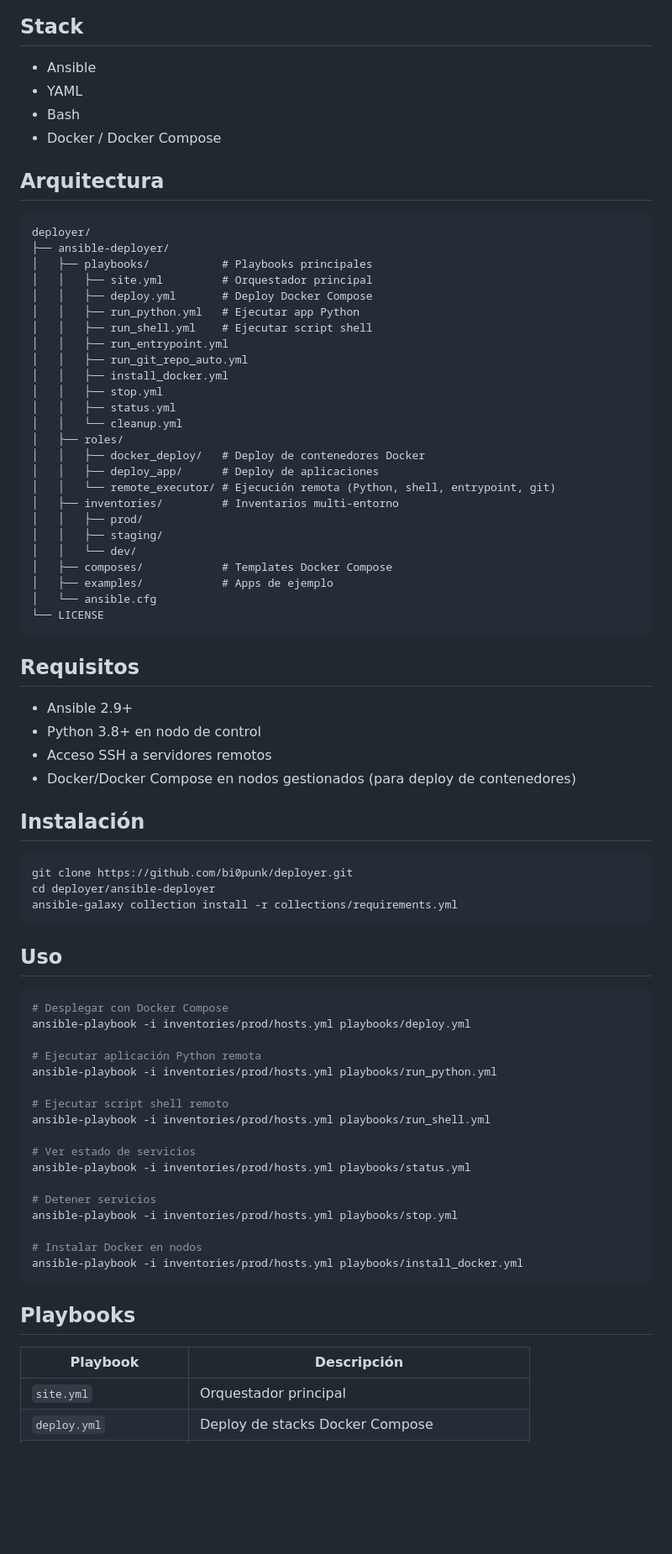
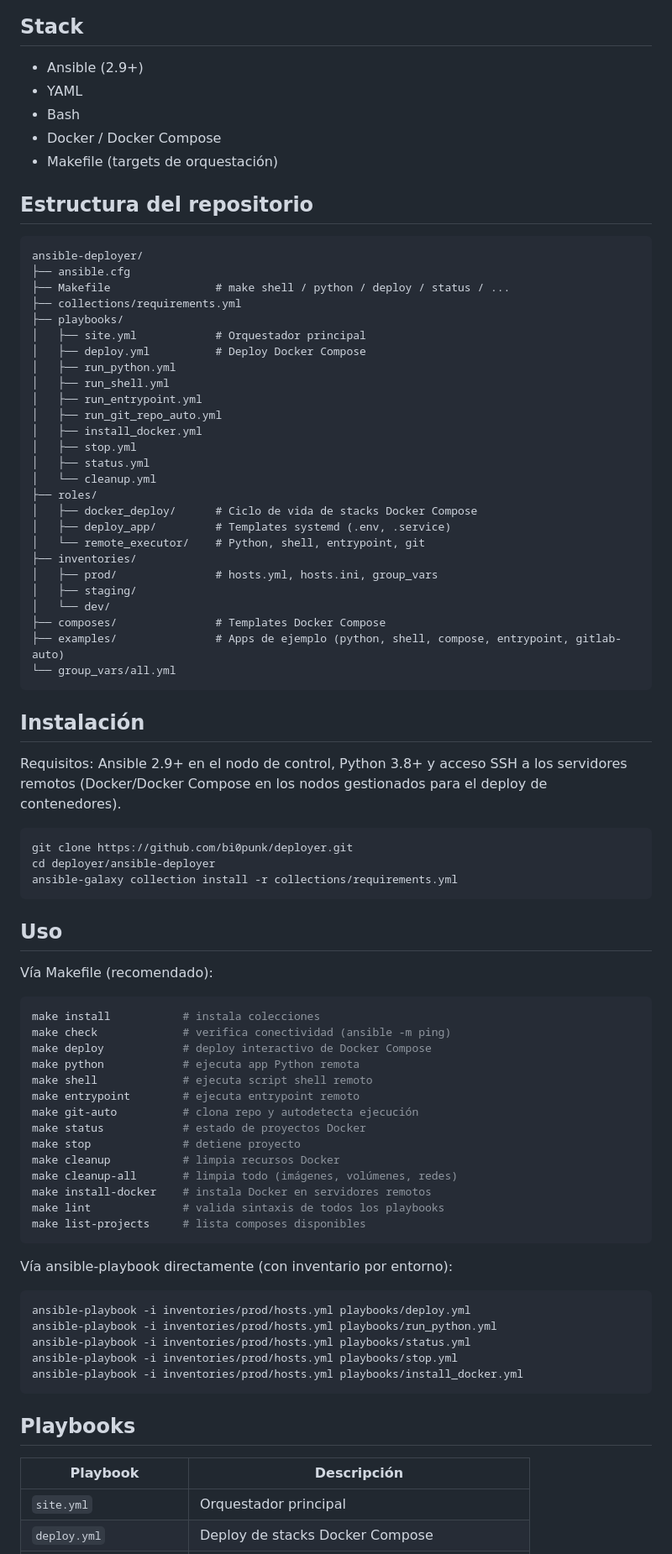
Before and after one commit to bi0punk/ansible-deployer, a Markdown page: README.md, the part around one of its changes. Shown at 84% size. Rendered like a GitHub page; blank space fills up the shorter version.

Commit message:
docs: estandarizar README (plantilla común + diagramas Mermaid)

````diff
--- a/README.md
+++ b/README.md
@@ -29,49 +45,46 @@ Sistema de despliegue automatizado con Ansible. Soporta aplicaciones Python, she
 
 ## Stack
 
-- Ansible
+- Ansible (2.9+)
 - YAML
 - Bash
 - Docker / Docker Compose
+- Makefile (targets de orquestación)
 
-## Arquitectura
+## Estructura del repositorio
 
 ```
-deployer/
-├── ansible-deployer/
-│   ├── playbooks/           # Playbooks principales
-│   │   ├── site.yml         # Orquestador principal
-│   │   ├── deploy.yml       # Deploy Docker Compose
-│   │   ├── run_python.yml   # Ejecutar app Python
-│   │   ├── run_shell.yml    # Ejecutar script shell
-│   │   ├── run_entrypoint.yml
-│   │   ├── run_git_repo_auto.yml
-│   │   ├── install_docker.yml
-│   │   ├── stop.yml
-│   │   ├── status.yml
-│   │   └── cleanup.yml
-│   ├── roles/
-│   │   ├── docker_deploy/   # Deploy de contenedores Docker
-│   │   ├── deploy_app/      # Deploy de aplicaciones
-│   │   └── remote_executor/ # Ejecución remota (Python, shell, entrypoint, git)
-│   ├── inventories/         # Inventarios multi-entorno
-│   │   ├── prod/
-│   │   ├── staging/
-│   │   └── dev/
-│   ├── composes/            # Templates Docker Compose
-│   ├── examples/            # Apps de ejemplo
-│   └── ansible.cfg
-└── LICENSE
+ansible-deployer/
+├── ansible.cfg
+├── Makefile                # make shell / python / deploy / status / ...
+├── collections/requirements.yml
+├── playbooks/
+│   ├── site.yml            # Orquestador principal
+│   ├── deploy.yml          # Deploy Docker Compose
+│   ├── run_python.yml
+│   ├── run_shell.yml
+│   ├── run_entrypoint.yml
+│   ├── run_git_repo_auto.yml
+│   ├── install_docker.yml
+│   ├── stop.yml
+│   ├── status.yml
+│   └── cleanup.yml
+├── roles/
+│   ├── docker_deploy/      # Ciclo de vida de stacks Docker Compose
+│   ├── deploy_app/         # Templates systemd (.env, .service)
+│   └── remote_executor/    # Python, shell, entrypoint, git
+├── inventories/
+│   ├── prod/               # hosts.yml, hosts.ini, group_vars
+│   ├── staging/
+│   └── dev/
+├── composes/               # Templates Docker Compose
+├── examples/               # Apps de ejemplo (python, shell, compose, entrypoint, gitlab-auto)
+└── group_vars/all.yml
 ```
 
-## Requisitos
+## Instalación
 
-- Ansible 2.9+
-- Python 3.8+ en nodo de control
-- Acceso SSH a servidores remotos
-- Docker/Docker Compose en nodos gestionados (para deploy de contenedores)
-
-## Instalación
+Requisitos: Ansible 2.9+ en el nodo de control, Python 3.8+ y acceso SSH a los servidores remotos (Docker/Docker Compose en los nodos gestionados para el deploy de contenedores).
 
 ```bash
 git clone https://github.com/bi0punk/deployer.git
@@ -81,30 +94,39 @@ ansible-galaxy collection install -r collections/requirements.yml
 
 ## Uso
 
+Vía Makefile (recomendado):
+
 ```bash
-# Desplegar con Docker Compose
+make install           # instala colecciones
+make check             # verifica conectividad (ansible -m ping)
+make deploy            # deploy interactivo de Docker Compose
+make python            # ejecuta app Python remota
+make shell             # ejecuta script shell remoto
+make entrypoint        # ejecuta entrypoint remoto
+make git-auto          # clona repo y autodetecta ejecución
+make status            # estado de proyectos Docker
+make stop              # detiene proyecto
+make cleanup           # limpia recursos Docker
+make cleanup-all       # limpia todo (imágenes, volúmenes, redes)
+make install-docker    # instala Docker en servidores remotos
+make lint              # valida sintaxis de todos los playbooks
+make list-projects     # lista composes disponibles
+```
+
+Vía ansible-playbook directamente (con inventario por entorno):
+
+```bash
 ansible-playbook -i inventories/prod/hosts.yml playbooks/deploy.yml
-
-# Ejecutar aplicación Python remota
 ansible-playbook -i inventories/prod/hosts.yml playbooks/run_python.yml
-
-# Ejecutar script shell remoto
-ansible-playbook -i inventories/prod/hosts.yml playbooks/run_shell.yml
-
-# Ver estado de servicios
 ansible-playbook -i inventories/prod/hosts.yml playbooks/status.yml
-
-# Detener servicios
 ansible-playbook -i inventories/prod/hosts.yml playbooks/stop.yml
-
-# Instalar Docker en nodos
 ansible-playbook -i inventories/prod/hosts.yml playbooks/install_docker.yml
 ```
 
 ## Playbooks
 
 | Playbook | Descripción |
-|----------|-------------|
+|---|---|
 | `site.yml` | Orquestador principal |
 | `deploy.yml` | Deploy de stacks Docker Compose |
 | `run_python.yml` | Sincroniza y ejecuta app Python como systemd |
````
Also changed, not shown: other parts of README.md (+57 -35 lines).
